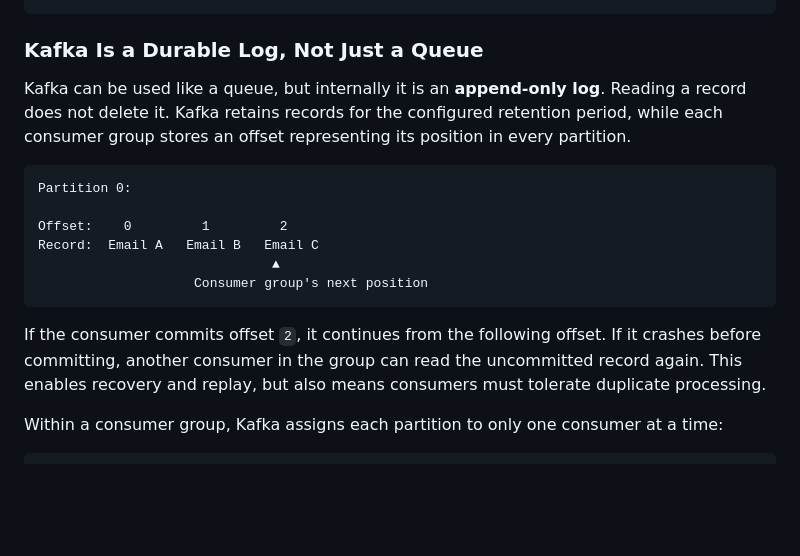
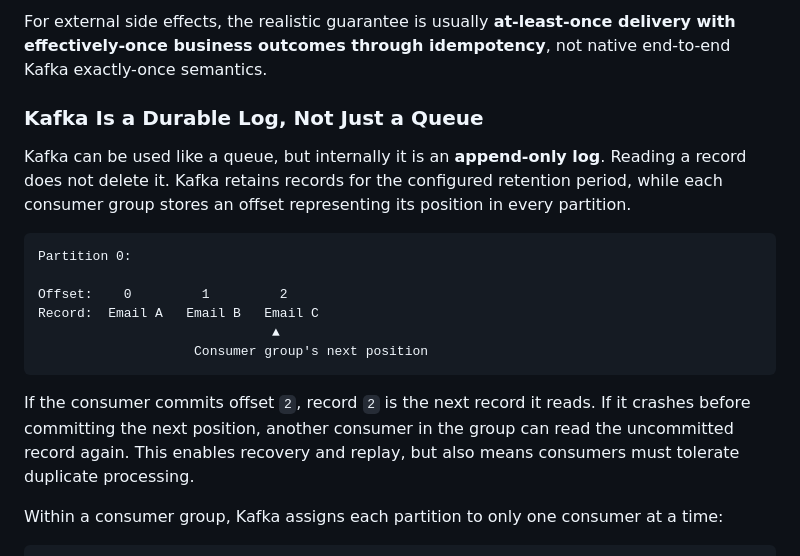
Before and after one commit to devesh1102/devesh1102.github.io, a Markdown page: notes/kafka.md, the part around one of its changes. GitHub-like rendering; blank space fills up the shorter version.

Commit message:
docs: clarify Kafka offset semantics
Co-authored-by: Copilot <223556219+Copilot@users.noreply.github.com>

````diff
--- a/notes/kafka.md
+++ b/notes/kafka.md
@@ -545,3 +575,6 @@ such as sending an email or charging a payment card
+For external side effects, the realistic guarantee is usually **at-least-once delivery
+with effectively-once business outcomes through idempotency**, not native end-to-end
+Kafka exactly-once semantics.
 
 ### Kafka Is a Durable Log, Not Just a Queue
 
@@ -559,10 +592,10 @@ Record:  Email A   Email B   Email C
                     Consumer group's next position
 ```
 
-If the consumer commits offset `2`, it continues from the following offset. If it
-crashes before committing, another consumer in the group can read the uncommitted
-record again. This enables recovery and replay, but also means consumers must tolerate
-duplicate processing.
+If the consumer commits offset `2`, record `2` is the next record it reads. If it crashes
+before committing the next position, another consumer in the group can read the
+uncommitted record again. This enables recovery and replay, but also means consumers
+must tolerate duplicate processing.
 
 Within a consumer group, Kafka assigns each partition to only one consumer at a time:
 
````
Also changed, not shown: other parts of notes/kafka.md (+71 -41 lines).
